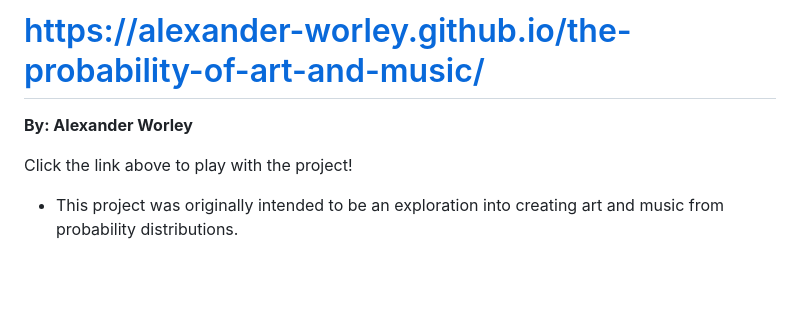
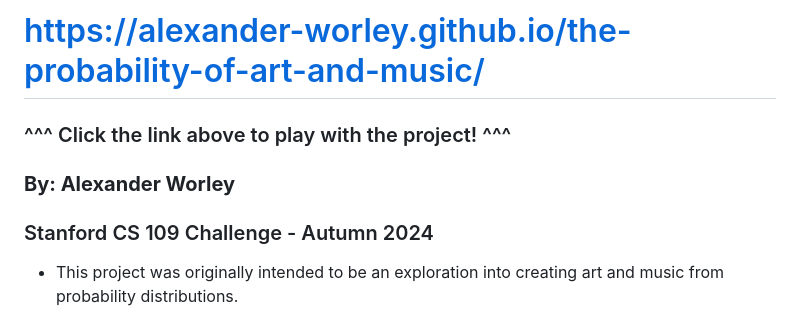
Before and after one commit to Alexander-Worley/the-probability-of-art-and-music, a Markdown page: README.md, the part around the change. Rendered like a GitHub page; blank space fills up the shorter version.

Commit message:
Added quarter/year stamp to README

```diff
--- a/README.md
+++ b/README.md
@@ -1,8 +1,10 @@
 # **The Probability of Art and Music\!**
 # https://alexander-worley.github.io/the-probability-of-art-and-music/
-**By: Alexander Worley**
 
-Click the link above to play with the project!
+### ^^^ Click the link above to play with the project! ^^^
+
+### **By: Alexander Worley**
+### Stanford CS 109 Challenge - Autumn 2024
 
 * This project was originally intended to be an exploration into creating art and music from probability distributions.
 
```
